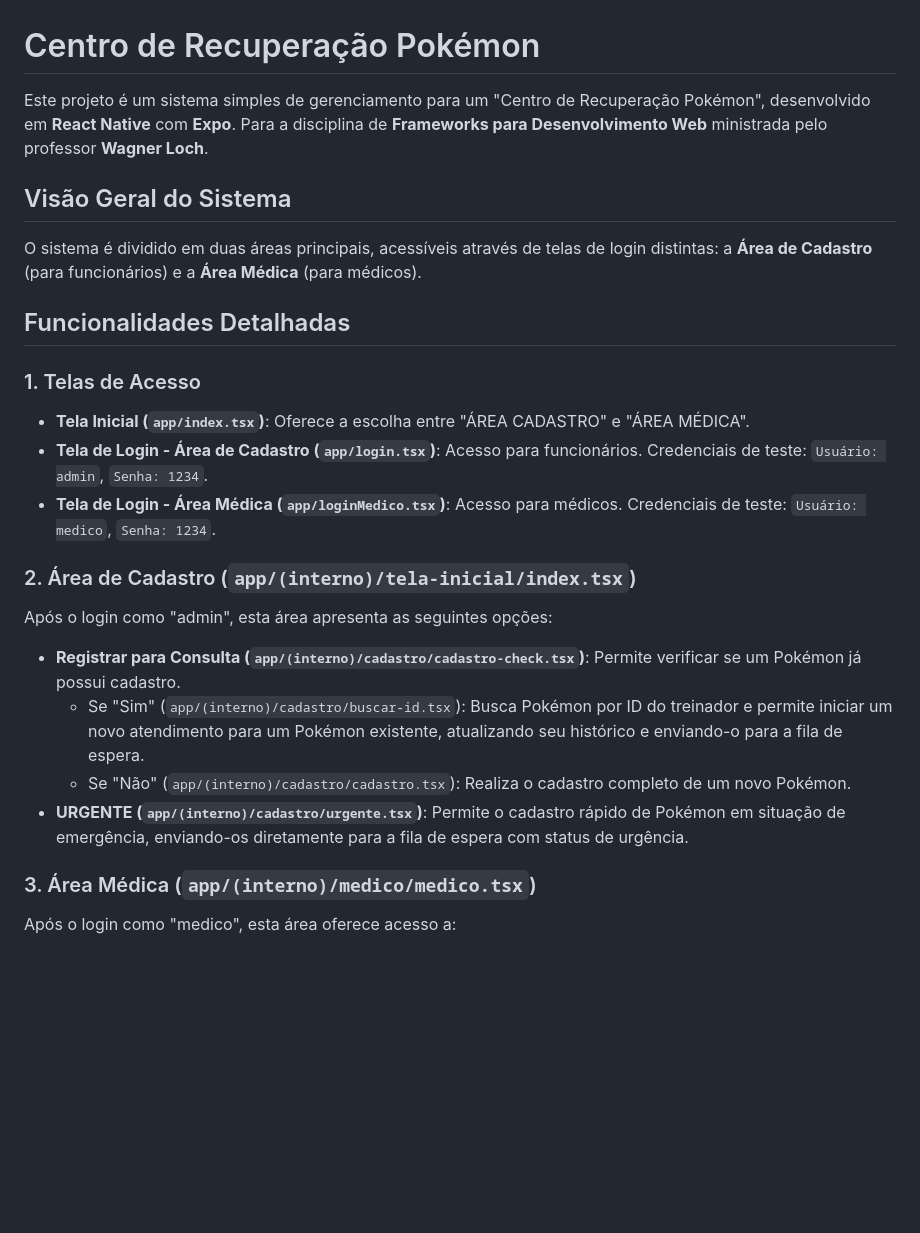
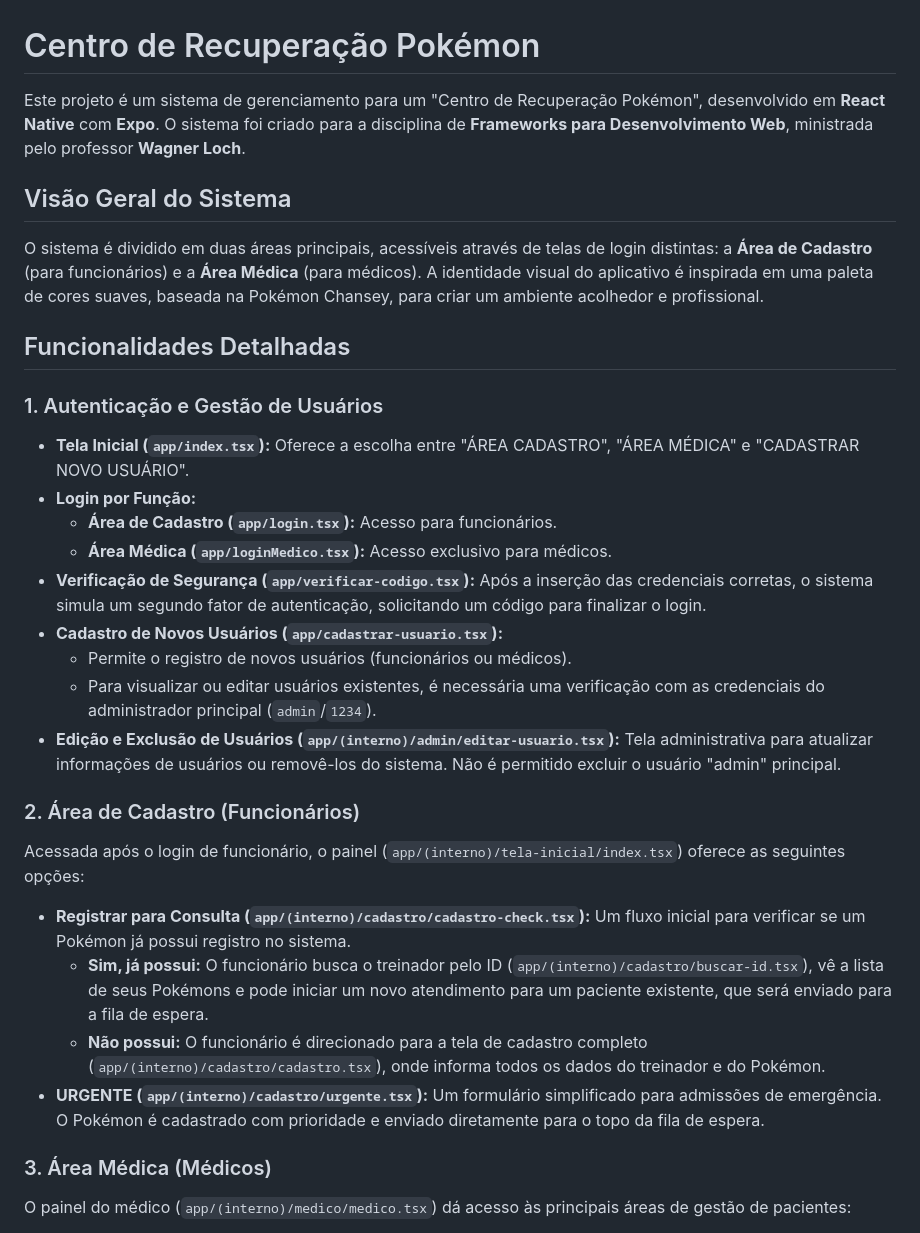
Before and after one commit to nathaliakoetz/centro-recuperacao-pokemon, a Markdown page: README.md, the part around the change printed below. Rendered like a GitHub page; blank space fills up the shorter version.

```diff
--- a/README.md
+++ b/README.md
@@ -1,29 +1,35 @@
 # Centro de Recuperação Pokémon
 
-Este projeto é um sistema simples de gerenciamento para um "Centro de Recuperação Pokémon", desenvolvido em **React Native** com **Expo**. Para a disciplina de **Frameworks para Desenvolvimento Web** ministrada pelo professor **Wagner Loch**.
+Este projeto é um sistema de gerenciamento para um "Centro de Recuperação Pokémon", desenvolvido em **React Native** com **Expo**. O sistema foi criado para a disciplina de **Frameworks para Desenvolvimento Web**, ministrada pelo professor **Wagner Loch**.
 
 ## Visão Geral do Sistema
 
-O sistema é dividido em duas áreas principais, acessíveis através de telas de login distintas: a **Área de Cadastro** (para funcionários) e a **Área Médica** (para médicos).
+O sistema é dividido em duas áreas principais, acessíveis através de telas de login distintas: a **Área de Cadastro** (para funcionários) e a **Área Médica** (para médicos). A identidade visual do aplicativo é inspirada em uma paleta de cores suaves, baseada na Pokémon Chansey, para criar um ambiente acolhedor e profissional.
 
 ## Funcionalidades Detalhadas
 
-### 1\. Telas de Acesso
+### 1\. Autenticação e Gestão de Usuários
 
-  - **Tela Inicial (`app/index.tsx`)**: Oferece a escolha entre "ÁREA CADASTRO" e "ÁREA MÉDICA".
-  - **Tela de Login - Área de Cadastro (`app/login.tsx`)**: Acesso para funcionários. Credenciais de teste: `Usuário: admin`, `Senha: 1234`.
-  - **Tela de Login - Área Médica (`app/loginMedico.tsx`)**: Acesso para médicos. Credenciais de teste: `Usuário: medico`, `Senha: 1234`.
+  * **Tela Inicial (`app/index.tsx`):** Oferece a escolha entre "ÁREA CADASTRO", "ÁREA MÉDICA" e "CADASTRAR NOVO USUÁRIO".
+  * **Login por Função:**
+      * **Área de Cadastro (`app/login.tsx`):** Acesso para funcionários.
+      * **Área Médica (`app/loginMedico.tsx`):** Acesso exclusivo para médicos.
+  * **Verificação de Segurança (`app/verificar-codigo.tsx`):** Após a inserção das credenciais corretas, o sistema simula um segundo fator de autenticação, solicitando um código para finalizar o login.
+  * **Cadastro de Novos Usuários (`app/cadastrar-usuario.tsx`):**
+      * Permite o registro de novos usuários (funcionários ou médicos).
+      * Para visualizar ou editar usuários existentes, é necessária uma verificação com as credenciais do administrador principal (`admin`/`1234`).
+  * **Edição e Exclusão de Usuários (`app/(interno)/admin/editar-usuario.tsx`):** Tela administrativa para atualizar informações de usuários ou removê-los do sistema. Não é permitido excluir o usuário "admin" principal.
 
-### 2\. Área de Cadastro (`app/(interno)/tela-inicial/index.tsx`)
+### 2\. Área de Cadastro (Funcionários)
 
-Após o login como "admin", esta área apresenta as seguintes opções:
+Acessada após o login de funcionário, o painel (`app/(interno)/tela-inicial/index.tsx`) oferece as seguintes opções:
 
-  - **Registrar para Consulta (`app/(interno)/cadastro/cadastro-check.tsx`)**: Permite verificar se um Pokémon já possui cadastro.
-      - Se "Sim" (`app/(interno)/cadastro/buscar-id.tsx`): Busca Pokémon por ID do treinador e permite iniciar um novo atendimento para um Pokémon existente, atualizando seu histórico e enviando-o para a fila de espera.
-      - Se "Não" (`app/(interno)/cadastro/cadastro.tsx`): Realiza o cadastro completo de um novo Pokémon.
-  - **URGENTE (`app/(interno)/cadastro/urgente.tsx`)**: Permite o cadastro rápido de Pokémon em situação de emergência, enviando-os diretamente para a fila de espera com status de urgência.
+  * **Registrar para Consulta (`app/(interno)/cadastro/cadastro-check.tsx`):** Um fluxo inicial para verificar se um Pokémon já possui registro no sistema.
+      * **Sim, já possui:** O funcionário busca o treinador pelo ID (`app/(interno)/cadastro/buscar-id.tsx`), vê a lista de seus Pokémons e pode iniciar um novo atendimento para um paciente existente, que será enviado para a fila de espera.
+      * **Não possui:** O funcionário é direcionado para a tela de cadastro completo (`app/(interno)/cadastro/cadastro.tsx`), onde informa todos os dados do treinador e do Pokémon.
+  * **URGENTE (`app/(interno)/cadastro/urgente.tsx`):** Um formulário simplificado para admissões de emergência. O Pokémon é cadastrado com prioridade e enviado diretamente para o topo da fila de espera.
 
-### 3\. Área Médica (`app/(interno)/medico/medico.tsx`)
+### 3\. Área Médica (Médicos)
 
-Após o login como "medico", esta área oferece acesso a:
+O painel do médico (`app/(interno)/medico/medico.tsx`) dá acesso às principais áreas de gestão de pacientes:
 
```
Also changed, not shown: other parts of README.md (+49 -32 lines).
